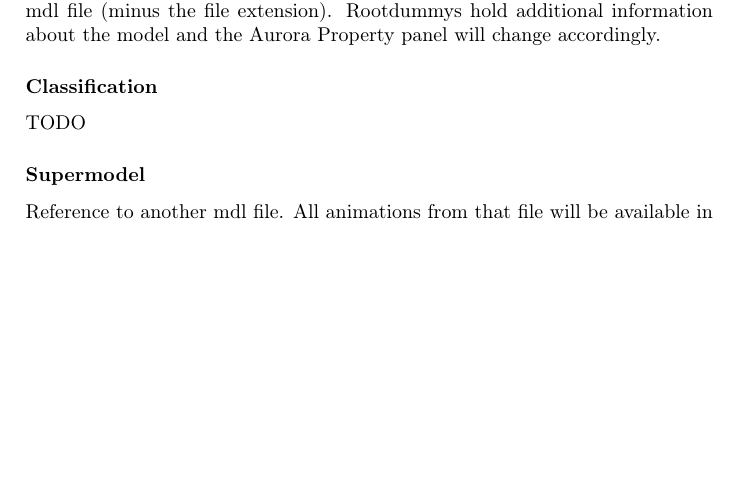
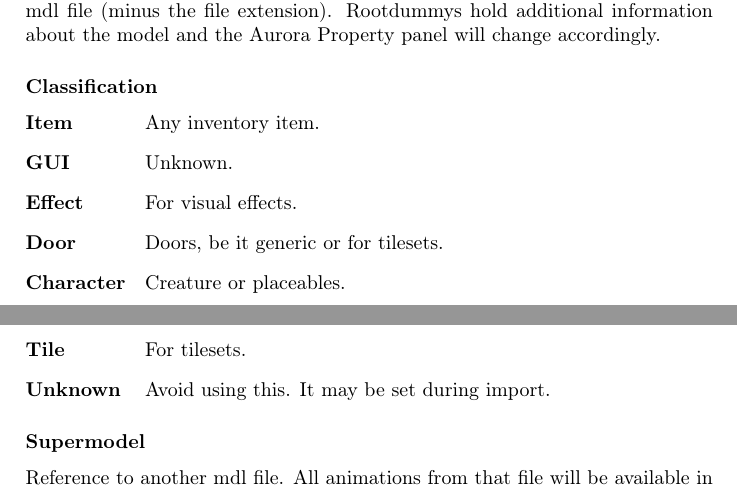
Before and after one commit to gyoerkaa/mdltools, a LaTeX document (manual/manual.tex, which reads manual/content/editing.tex): part of page 7 of 16 before the commit and two parts of pages 7 and 8 of 16 after it, the two joined at a grey line, cut so that both start at the same text, the shorter picture padded with empty space. Compiled offline with pdfLaTeX.

Commit message:
manual: listed valid classifications

```diff
--- a/manual/content/editing.tex
+++ b/manual/content/editing.tex
@@ -57,7 +57,15 @@ information about the model and the Aurora Property panel will
 change accordingly.
 
 \subsubsection*{Classification}
-TODO
+\begin{description}[leftmargin=6em,style=nextline]
+    \item[Item] Any inventory item.
+    \item[GUI] Unknown.
+    \item[Effect] For visual effects.
+    \item[Door] Doors, be it generic or for tilesets.
+    \item[Character] Creature or placeables.
+    \item[Tile] For tilesets.
+    \item[Unknown] Avoid using this. It may be set during import.
+\end{description}
 
 \subsubsection*{Supermodel}
 Reference to another mdl file. All animations from that file
```
